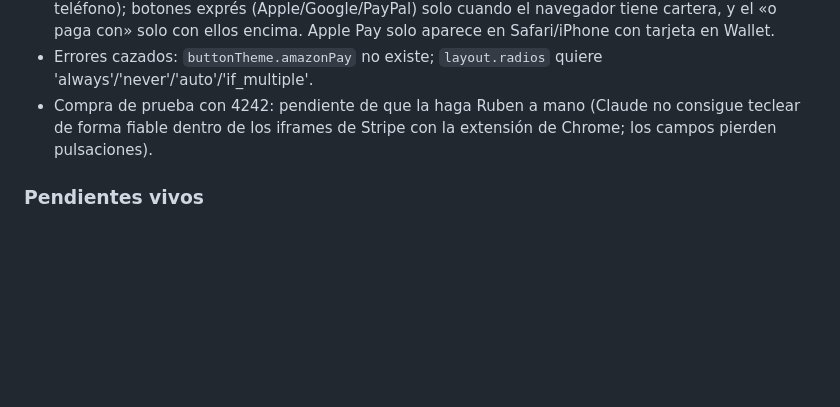
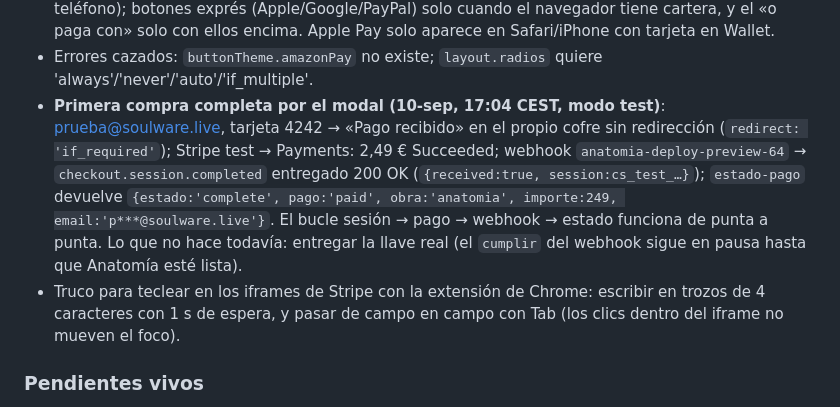
Before and after one commit to GoldsmitH2097/el-umbral, a Markdown page: HANDOVER.md, the part around the change. GitHub-like rendering; blank space fills up the shorter version.

Commit message:
chore(handover): primera compra de prueba completa por el modal (4242) verificada en Stripe, webhook y estado-pago

```diff
--- a/HANDOVER.md
+++ b/HANDOVER.md
@@ -583,9 +583,18 @@ vamos conectando a nuestro nuevo personaje en ElevenLabs».
   encima. Apple Pay solo aparece en Safari/iPhone con tarjeta en Wallet.
 - Errores cazados: `buttonTheme.amazonPay` no existe; `layout.radios`
   quiere 'always'/'never'/'auto'/'if_multiple'.
-- Compra de prueba con 4242: pendiente de que la haga Ruben a mano (Claude
-  no consigue teclear de forma fiable dentro de los iframes de Stripe con
-  la extensión de Chrome; los campos pierden pulsaciones).
+- **Primera compra completa por el modal (10-sep, 17:04 CEST, modo test)**:
+  prueba@soulware.live, tarjeta 4242 → «Pago recibido» en el propio cofre
+  sin redirección (`redirect: 'if_required'`); Stripe test → Payments: 2,49 €
+  Succeeded; webhook `anatomia-deploy-preview-64` → `checkout.session.completed`
+  entregado 200 OK (`{received:true, session:cs_test_…}`); `estado-pago`
+  devuelve `{estado:'complete', pago:'paid', obra:'anatomia', importe:249,
+  email:'p***@soulware.live'}`. El bucle sesión → pago → webhook → estado
+  funciona de punta a punta. Lo que no hace todavía: entregar la llave real
+  (el `cumplir` del webhook sigue en pausa hasta que Anatomía esté lista).
+- Truco para teclear en los iframes de Stripe con la extensión de Chrome:
+  escribir en trozos de 4 caracteres con 1 s de espera, y pasar de campo
+  en campo con Tab (los clics dentro del iframe no mueven el foco).
 
 ### Pendientes vivos
 - Ruben (5 min): probar la rama `gemini-3-flash-preview` del agente de
```
